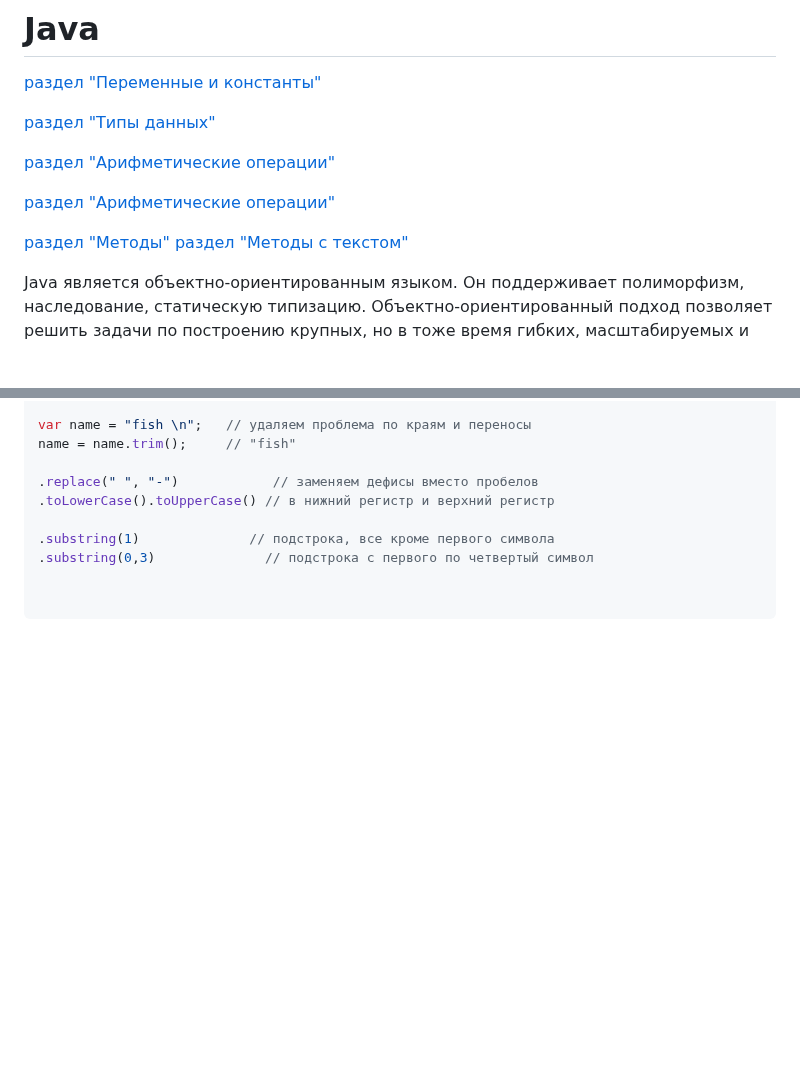
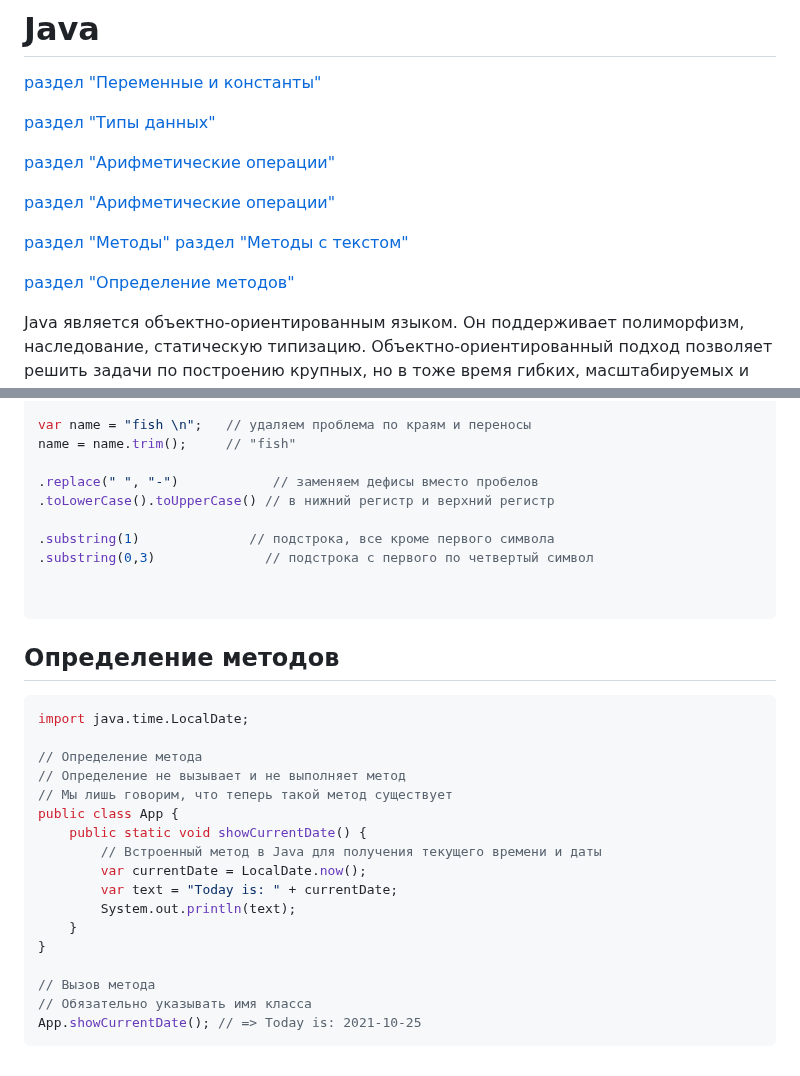
Before and after one commit to EvgeniyDobro/TestLearn, a Markdown page: JAVA.md, 2 parts joined by grey strips. Drawn GitHub-style; blank space fills up the shorter version.

````diff
--- a/JAVA.md
+++ b/JAVA.md
@@ -8,6 +8,8 @@
 [раздел "Арифметические операции"](#Арифметические-операции)
 
 [раздел "Методы"](#Методы) [раздел "Методы с текстом"](#Методы-с-текстом)
+
+[раздел "Определение методов"](#Определение-методов)
 
 Java является объектно-ориентированным языком. Он поддерживает полиморфизм, наследование, статическую типизацию. Объектно-ориентированный подход позволяет решить задачи по построению крупных, но в тоже время гибких, масштабируемых и расширяемых приложений.
 Для разработки на языке программирования Java нам потребуется специальный комплект инструментов, который называется JDK или Java Development Kit. Однако стоит отметить, что существуют разные реализации JDK, хотя все они используют один и тот же язык - Java. Две наиболее популярных реализации - Oracle JDK и OpenJDK.
@@ -97,3 +99,25 @@ name = name.trim();     // "fish"
 
 
 ```
+
+## Определение методов
+
+```java
+import java.time.LocalDate;
+
+// Определение метода
+// Определение не вызывает и не выполняет метод
+// Мы лишь говорим, что теперь такой метод существует
+public class App {
+    public static void showCurrentDate() {
+        // Встроенный метод в Java для получения текущего времени и даты
+        var currentDate = LocalDate.now();
+        var text = "Today is: " + currentDate;
+        System.out.println(text);
+    }
+}
+
+// Вызов метода
+// Обязательно указывать имя класса
+App.showCurrentDate(); // => Today is: 2021-10-25
+```
````
